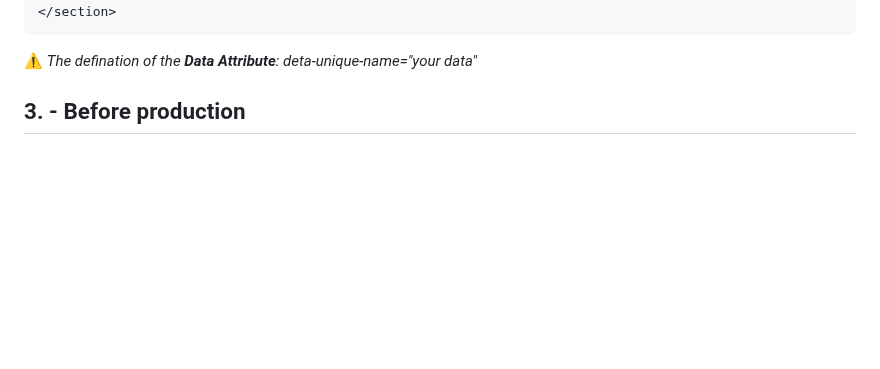
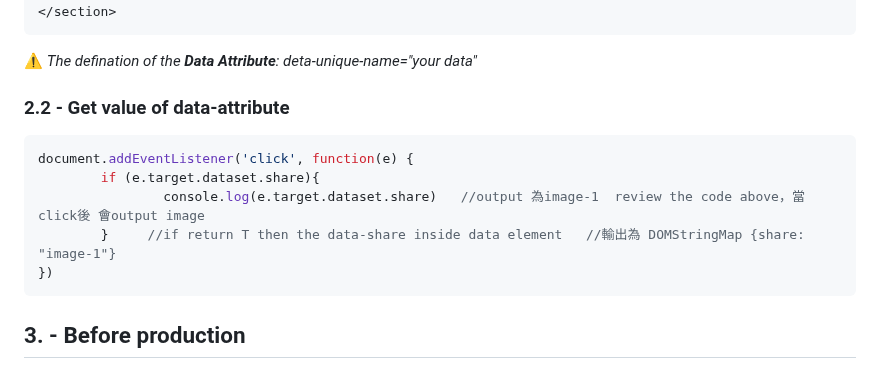
Before and after one commit to shiuandai/Twitter-Clone, a Markdown page: README.md, the part around the change. GitHub-like rendering; blank space fills up the shorter version.

````diff
--- a/README.md
+++ b/README.md
@@ -118,6 +118,15 @@ The icon examples which we can get from here. → [FONT-AWESOME-CDN](https://cdn
 
 ⚠️ *The defination of the **Data Attribute**: deta-unique-name="your data"*
 
+### 2.2 - Get value of data-attribute
+
+```js
+document.addEventListener('click', function(e) {
+		if (e.target.dataset.share){
+    			console.log(e.target.dataset.share)   //output 為image-1  review the code above，當click後 會output image
+		}     //if return T then the data-share inside data element   //輸出為 DOMStringMap {share: "image-1"}
+})
+```
 
 ## 3. - Before production
 
````
